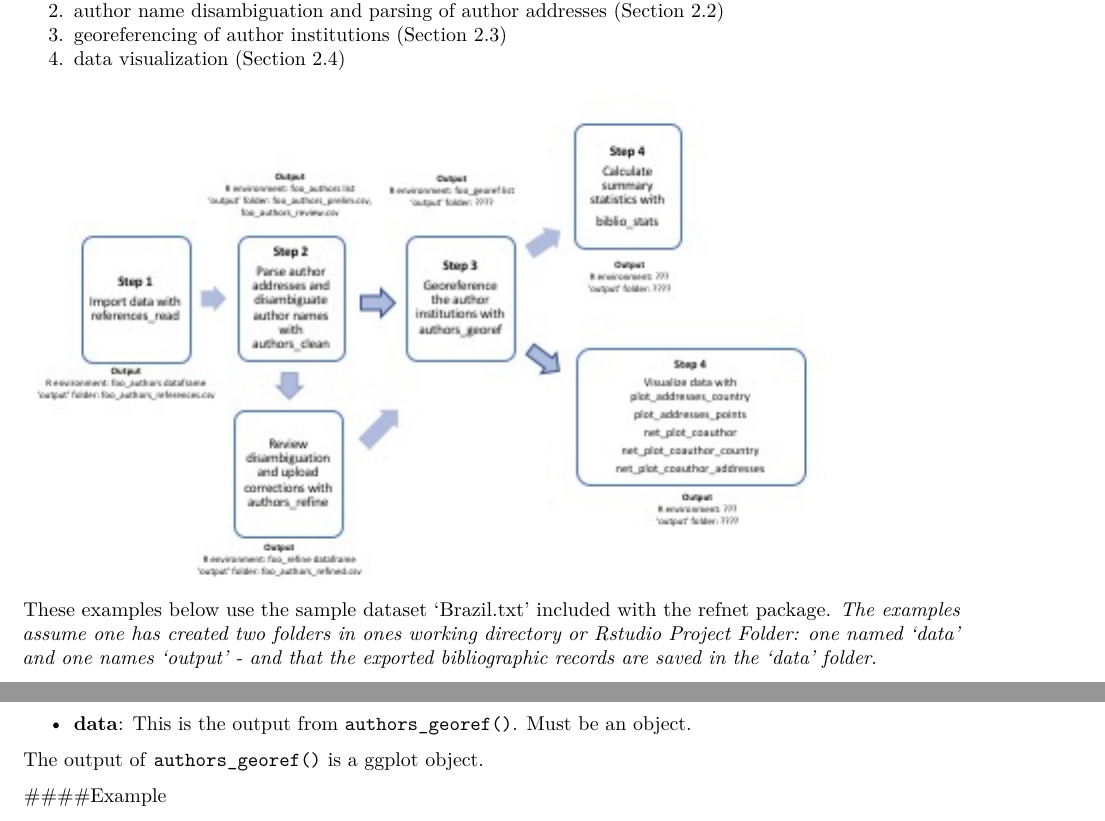
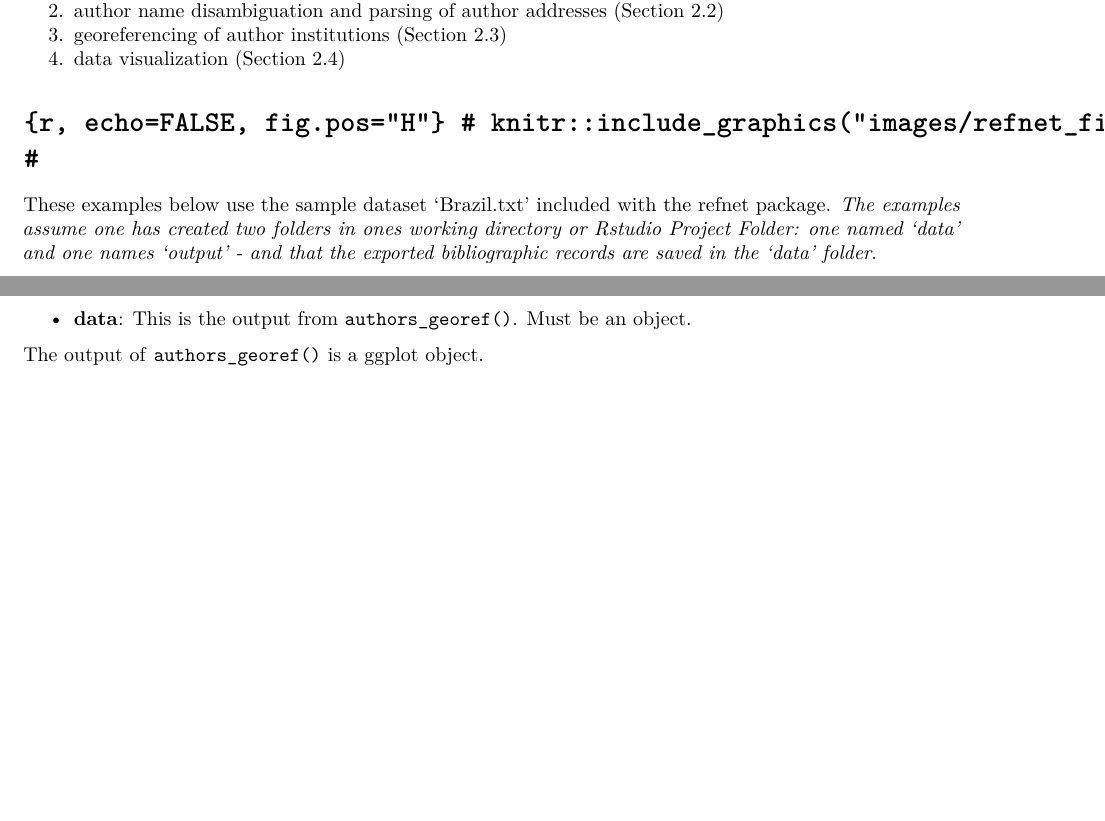
Before and after one commit to ropensci/refsplitr, an R Markdown document (vignettes/refnet-vignette.Rmd): two parts of pages 2 and 7 of 18 before the commit and two parts of pages 2 and 6 of 18 after it, joined at a grey line, cut so that both start at the same text, the shorter picture padded with empty space. Rendered offline with R 4.5, knitr and Pandoc, then LaTeX, with nearby package versions; both versions are drawn in the output format of the newer one.

Commit message:
delete figure 1 (flowchart) from vignette

````diff
--- a/vignettes/refnet-vignette.Rmd
+++ b/vignettes/refnet-vignette.Rmd
@@ -4,12 +4,12 @@ author: "Auriel M.V. Fournier, Forrest Stevens, Matt Boone, Emilio M. Bruna"
 date: "`r Sys.Date()`"
 fig_caption: yes
 output:
+  pdf_document:
+    highlight: tango
   html_document:
     standalone: true
     highlight: tango
     self-contained: true
-  pdf_document:
-    highlight: tango
 vignette: >
   %\VignetteIndexEntry{Multi-format vignettes}
   \usepackage[utf8]{inputenc}
@@ -43,9 +43,9 @@ Appendix 1 provides guidance on downloading records from the Web of Science in t
 3. georeferencing of author institutions (Section 2.3)
 4. data visualization (Section 2.4)
 
-```{r, echo=FALSE, fig.pos="H"}
-knitr::include_graphics("images/refnet_fig1.jpg")
-```
+# ```{r, echo=FALSE, fig.pos="H"}
+# knitr::include_graphics("images/refnet_fig1.jpg")
+# ```
 
 These examples below use the sample dataset 'Brazil.txt' included with the refnet package. *The examples assume one has created two folders in ones working directory or Rstudio Project Folder: one named 'data' and one names 'output' - and that the exported bibliographic records are saved in the 'data' folder*.
 
````
